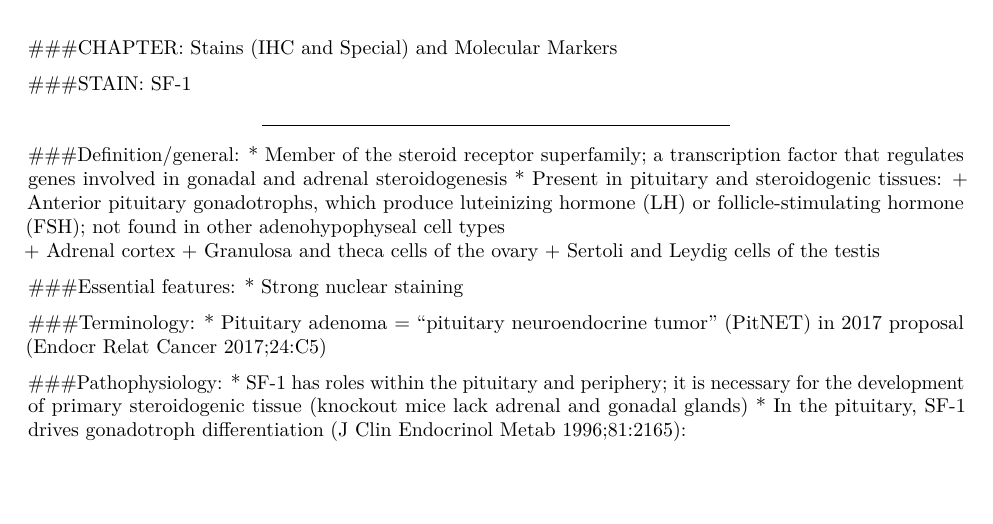
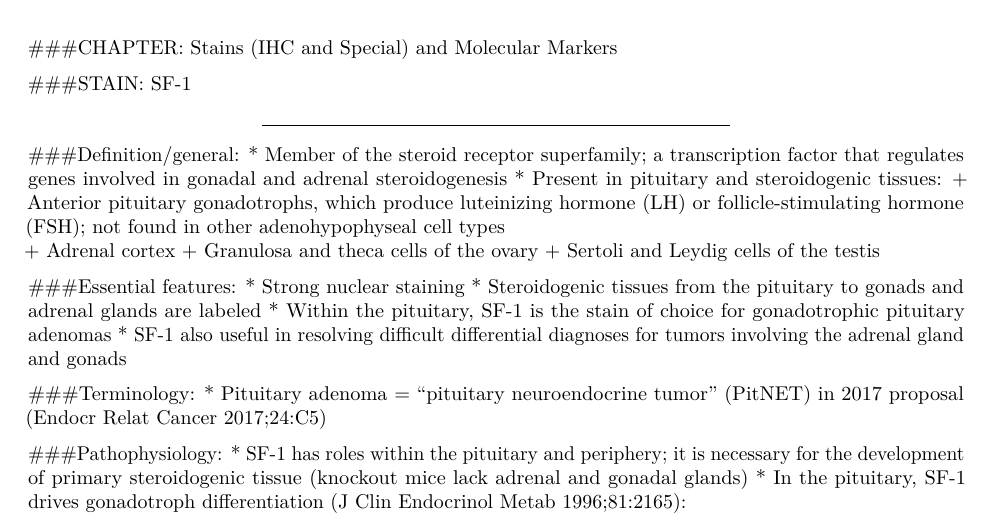
Before and after one commit to wliammd/SF1, an R Markdown document (SF1_PathologOutlines.com/SF1.Rmd): part of page 1 of 7, cut so that both start at the same text, the shorter picture padded with empty space. Rendered offline with R 4.5, knitr and Pandoc, then LaTeX, with nearby package versions.

Commit message:
essential features bullets added to address E. Thomas' request

```diff
--- a/SF1_PathologOutlines.com/SF1.Rmd
+++ b/SF1_PathologOutlines.com/SF1.Rmd
@@ -31,6 +31,9 @@ knitr::opts_chunk$set(echo = TRUE)
 
 ###Essential features:
 *	Strong nuclear staining
+* Steroidogenic tissues from the pituitary to gonads and adrenal glands are labeled
+* Within the pituitary, SF-1 is the stain of choice for gonadotrophic pituitary adenomas
+* SF-1 also useful in resolving difficult differential diagnoses for tumors involving the adrenal gland and gonads
 
 ###Terminology:
 *	Pituitary adenoma = “pituitary neuroendocrine tumor”  (PitNET) in 2017 proposal [(Endocr Relat Cancer 2017;24:C5)](https://www.ncbi.nlm.nih.gov/pubmed/28264912)
```
